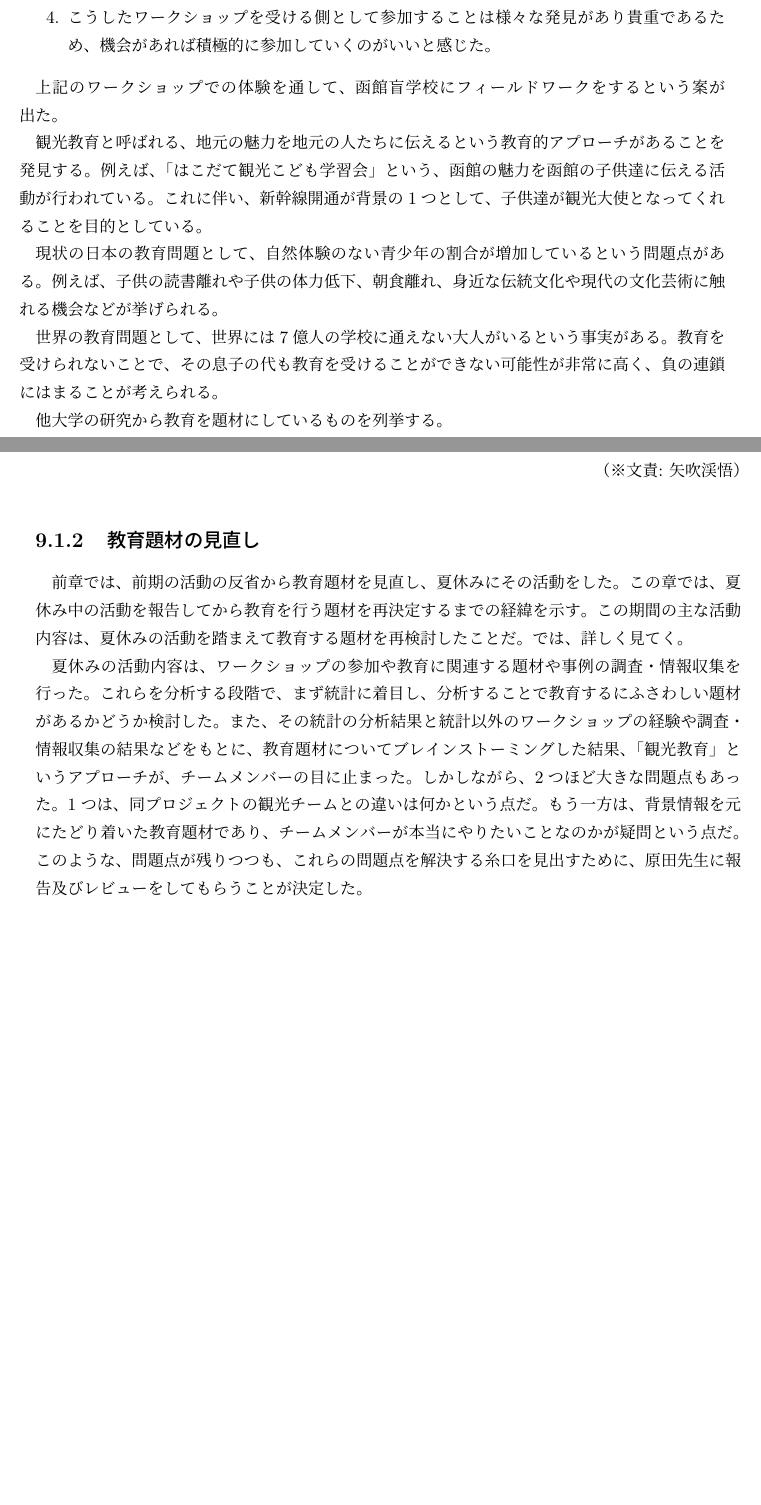
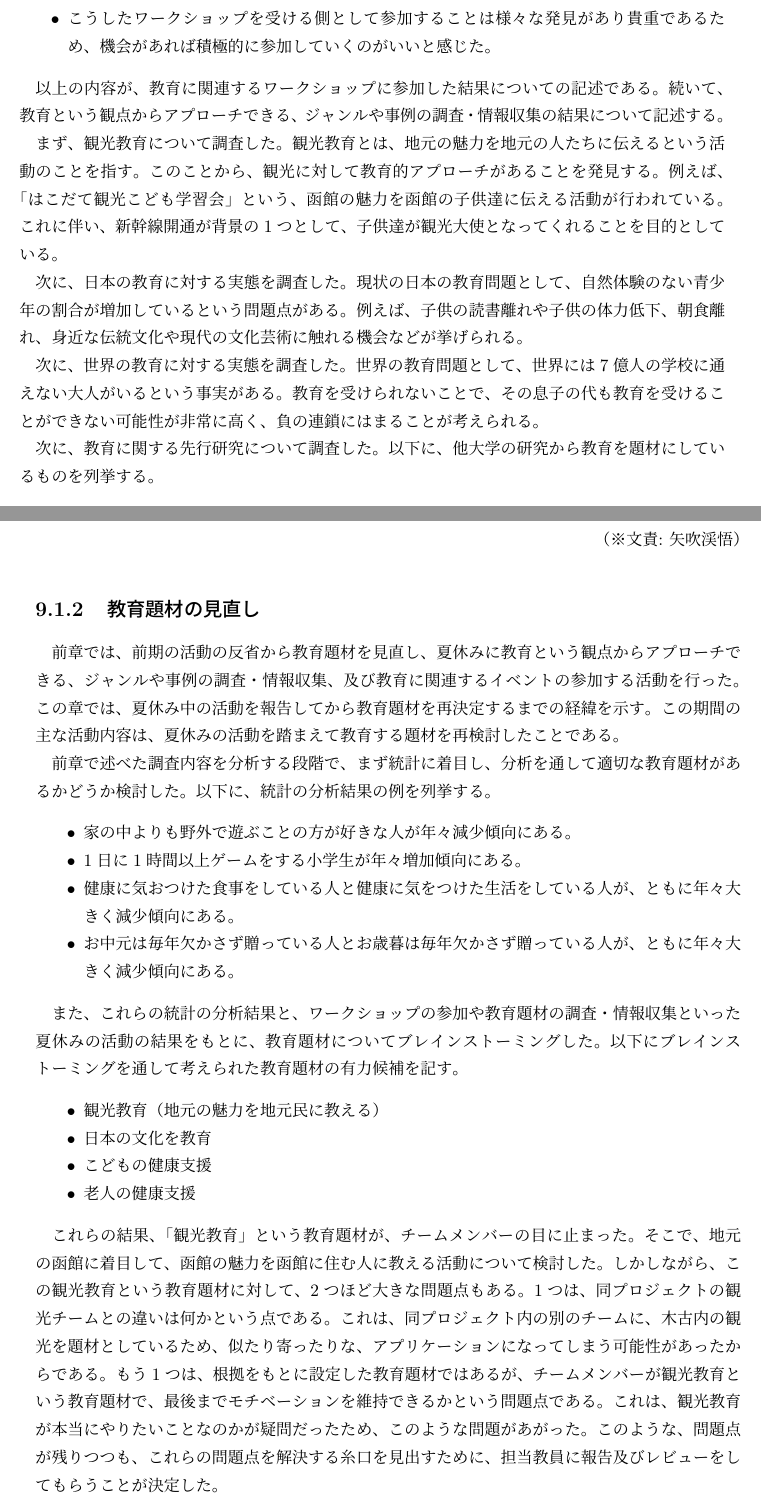
Before and after one commit to FUNPBL2015/edu_groupreport, a LaTeX thesis (group.tex): two parts of pages 32 and 33 of 55, joined at a grey line, cut so that both start at the same text, the shorter picture padded with empty space. Compiled offline with pLaTeX and dvipdfmx.

Commit message:
9.1.1〜9.1.3の内容を入れた

```diff
--- a/group.tex
+++ b/group.tex
@@ -703,12 +702,16 @@ left、right、0〜9、;  などである。タップされたソースボタン
 \item こうしたワークショップを受ける側として参加することは様々な発見があり貴重であるため、機会があれば積極的に参加していくのがいいと感じた。
-\end{enumerate}
+\end{itemize}
 
-\par 上記のワークショップでの体験を通して、函館盲学校にフィールドワークをするという案が出た。
-\par 観光教育と呼ばれる、地元の魅力を地元の人たちに伝えるという教育的アプローチがあることを発見する。例えば、「はこだて観光こども学習会」という、函館の魅力を函館の子供達に伝える活動が行われている。これに伴い、新幹線開通が背景の1つとして、子供達が観光大使となってくれることを目的としている。
-\par 現状の日本の教育問題として、自然体験のない青少年の割合が増加しているという問題点がある。例えば、子供の読書離れや子供の体力低下、朝食離れ、身近な伝統文化や現代の文化芸術に触れる機会などが挙げられる。
-\par 世界の教育問題として、世界には7億人の学校に通えない大人がいるという事実がある。教育を受けられないことで、その息子の代も教育を受けることができない可能性が非常に高く、負の連鎖にはまることが考えられる。
-\par 他大学の研究から教育を題材にしているものを列挙する。
-\begin{enumerate}
+\par 以上の内容が、教育に関連するワークショップに参加した結果についての記述である。続いて、教育という観点からアプローチできる、ジャンルや事例の調査・情報収集の結果について記述する。
+
+\par まず、観光教育について調査した。観光教育とは、地元の魅力を地元の人たちに伝えるという活動のことを指す。このことから、観光に対して教育的アプローチがあることを発見する。例えば、「はこだて観光こども学習会」という、函館の魅力を函館の子供達に伝える活動が行われている。これに伴い、新幹線開通が背景の1つとして、子供達が観光大使となってくれることを目的としている。
+
+\par 次に、日本の教育に対する実態を調査した。現状の日本の教育問題として、自然体験のない青少年の割合が増加しているという問題点がある。例えば、子供の読書離れや子供の体力低下、朝食離れ、身近な伝統文化や現代の文化芸術に触れる機会などが挙げられる。
+
+\par 次に、世界の教育に対する実態を調査した。世界の教育問題として、世界には7億人の学校に通えない大人がいるという事実がある。教育を受けられないことで、その息子の代も教育を受けることができない可能性が非常に高く、負の連鎖にはまることが考えられる。
+
+\par 次に、教育に関する先行研究について調査した。以下に、他大学の研究から教育を題材にしているものを列挙する。
+\begin{itemize}
 \item 社会学教育分野では、地域活性化プロジェクトにより創造性を育む協働型体験学習 （神戸松蔭女子学院大学人間科学部）や100人以上の大人数クラスでの学生参加型双方向授業 （東海大学文学部）などがある。
 \item 統計学教育分野では、体験と主体的参加を特徴とする統計活用教育 （同志社大学文化情報学部）やゲーム感覚を取り入れた統計教育の動機付けへの試み （実践女子大学人間社会学部）などがある。
 \item 教育学教育分野では、授業の実践力を促進するための協調型学修の工夫 （創価大学教育学部）や授業アンケートを用いたアクティブ・ラーニングの検証 （関西大学総合情報学部）などがある。
@@ -720,10 +725,26 @@ left、right、0〜9、;  などである。タップされたソースボタン
 
 
 \subsection{教育題材の見直し}
-\par 前章では、前期の活動の反省から教育題材を見直し、夏休みにその活動をした。この章では、夏休み中の活動を報告してから教育を行う題材を再決定するまでの経緯を示す。この期間の主な活動内容は、夏休みの活動を踏まえて教育する題材を再検討したことだ。では、詳しく見てく。
-\par 夏休みの活動内容は、ワークショップの参加や教育に関連する題材や事例の調査・情報収集を行った。これらを分析する段階で、まず統計に着目し、分析することで教育するにふさわしい題材があるかどうか検討した。また、その統計の分析結果と統計以外のワークショップの経験や調査・情報収集の結果などをもとに、教育題材についてブレインストーミングした結果、「観光教育」というアプローチが、チームメンバーの目に止まった。しかしながら、2つほど大きな問題点もあった。1つは、同プロジェクトの観光チームとの違いは何かという点だ。もう一方は、背景情報を元にたどり着いた教育題材であり、チームメンバーが本当にやりたいことなのかが疑問という点だ。このような、問題点が残りつつも、これらの問題点を解決する糸口を見出すために、原田先生に報告及びレビューをしてもらうことが決定した。
-\par しかしながら、原田先生に報告する直前になり、教育題材を大幅に見直した。見直した理由の大元は、上記の2つの問題点だ。見直した結果、再度「プログラミング」を教育題材にすることが決定した。その理由は二つあり、1つ目は、前期にプログラミングを題材にしていたため、少なくとも観光教育よりはノウハウが蓄積されているという点だ。もう1つは、チームメンバーが本当にやりたいことはプログラミングの教育であったということだ。つまり、プログラミングの方が、観光教育よりも、経験値が豊富で、かつチームメンバーの士気が向上するため、再度プログラミングを教育題材にするという結論に至った。なお、このことを原田先生に報告したところ、「やりたいことをやれ」という意見をもらった。
+\par 前章では、前期の活動の反省から教育題材を見直し、夏休みに教育という観点からアプローチできる、ジャンルや事例の調査・情報収集、及び教育に関連するイベントの参加する活動を行った。この章では、夏休み中の活動を報告してから教育題材を再決定するまでの経緯を示す。この期間の主な活動内容は、夏休みの活動を踏まえて教育する題材を再検討したことである。
 
+\par 前章で述べた調査内容を分析する段階で、まず統計に着目し、分析を通して適切な教育題材があるかどうか検討した。以下に、統計の分析結果の例を列挙する。
+\begin{itemize}
+\item 家の中よりも野外で遊ぶことの方が好きな人が年々減少傾向にある。
+\item 1日に1時間以上ゲームをする小学生が年々増加傾向にある。
+\item 健康に気おつけた食事をしている人と健康に気をつけた生活をしている人が、ともに年々大きく減少傾向にある。
+\item お中元は毎年欠かさず贈っている人とお歳暮は毎年欠かさず贈っている人が、ともに年々大きく減少傾向にある。
+\end{itemize}
+
+また、これらの統計の分析結果と、ワークショップの参加や教育題材の調査・情報収集といった夏休みの活動の結果をもとに、教育題材についてブレインストーミングした。以下にブレインストーミングを通して考えられた教育題材の有力候補を記す。
+\begin{itemize}
+\item 観光教育（地元の魅力を地元民に教える）
+\item 日本の文化を教育
+\item こどもの健康支援
+\item 老人の健康支援
+\end{itemize}
+
+これらの結果、「観光教育」という教育題材が、チームメンバーの目に止まった。そこで、地元の函館に着目して、函館の魅力を函館に住む人に教える活動について検討した。しかしながら、この観光教育という教育題材に対して、2つほど大きな問題点もある。1つは、同プロジェクトの観光チームとの違いは何かという点である。これは、同プロジェクト内の別のチームに、木古内の観光を題材としているため、似たり寄ったりな、アプリケーションになってしまう可能性があったからである。もう1つは、根拠をもとに設定した教育題材ではあるが、チームメンバーが観光教育という教育題材で、最後までモチベーションを維持できるかという問題点である。これは、観光教育が本当にやりたいことなのかが疑問だったため、このような問題があがった。このような、問題点が残りつつも、これらの問題点を解決する糸口を見出すために、担当教員に報告及びレビューをしてもらうことが決定した。
+\par しかしながら、担当教員に報告する直前になり、教育題材を大幅に見直した。見直した理由の大元は、上記の2つの問題点だ。見直した結果、再度「プログラミング」を教育題材にすることが決定した。その理由は2つあり、1つ目は、前期にプログラミングを題材にしていたため、少なくとも観光教育よりはノウハウが蓄積されているという点だ。もう1つは、チームメンバーが本当にやりたいことはプログラミングの教育であったということだ。このような理由から、プログラミングの方が観光教育よりも、経験値が豊富でかつチームメンバーの士気が向上するため、再度プログラミングを教育題材にするという結論に至った。なお、このことを担当教員に報告したところ、「やりたいことをやれ」という意見をもらった。
 \bunseki{矢吹渓悟}
 
 
```
Also changed, not shown: group.tex (49 more changed lines).
